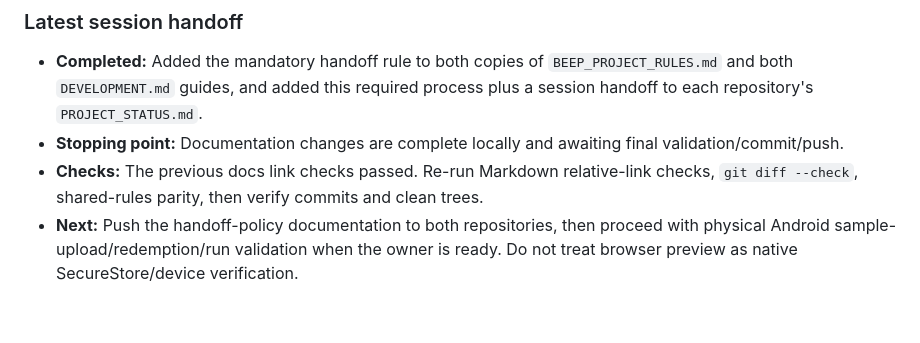
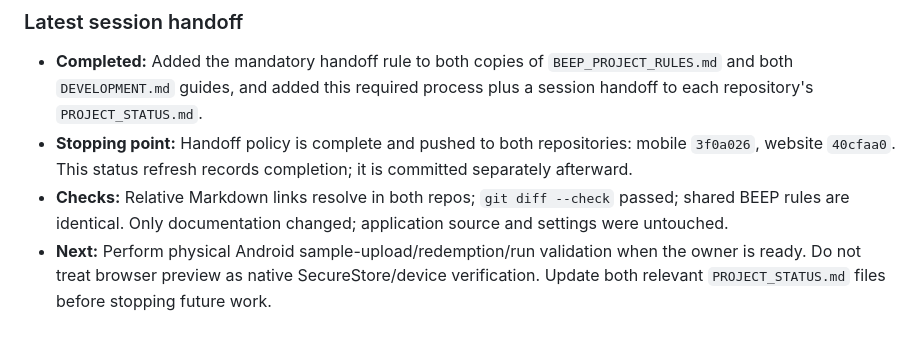
Before and after one commit to beep-platiform/beepai-mobile, a Markdown page: PROJECT_STATUS.md, the part around the change. Rendered like a GitHub page.

Commit message:
Record completed handoff policy update

```diff
--- a/PROJECT_STATUS.md
+++ b/PROJECT_STATUS.md
@@ -47,6 +47,6 @@ This file is the living handoff. Before stopping any future task/session, update
 ### Latest session handoff
 
 - **Completed:** Added the mandatory handoff rule to both copies of `BEEP_PROJECT_RULES.md` and both `DEVELOPMENT.md` guides, and added this required process plus a session handoff to each repository's `PROJECT_STATUS.md`.
-- **Stopping point:** Documentation changes are complete locally and awaiting final validation/commit/push.
-- **Checks:** The previous docs link checks passed. Re-run Markdown relative-link checks, `git diff --check`, shared-rules parity, then verify commits and clean trees.
-- **Next:** Push the handoff-policy documentation to both repositories, then proceed with physical Android sample-upload/redemption/run validation when the owner is ready. Do not treat browser preview as native SecureStore/device verification.
+- **Stopping point:** Handoff policy is complete and pushed to both repositories: mobile `3f0a026`, website `40cfaa0`. This status refresh records completion; it is committed separately afterward.
+- **Checks:** Relative Markdown links resolve in both repos; `git diff --check` passed; shared BEEP rules are identical. Only documentation changed; application source and settings were untouched.
+- **Next:** Perform physical Android sample-upload/redemption/run validation when the owner is ready. Do not treat browser preview as native SecureStore/device verification. Update both relevant `PROJECT_STATUS.md` files before stopping future work.
```
